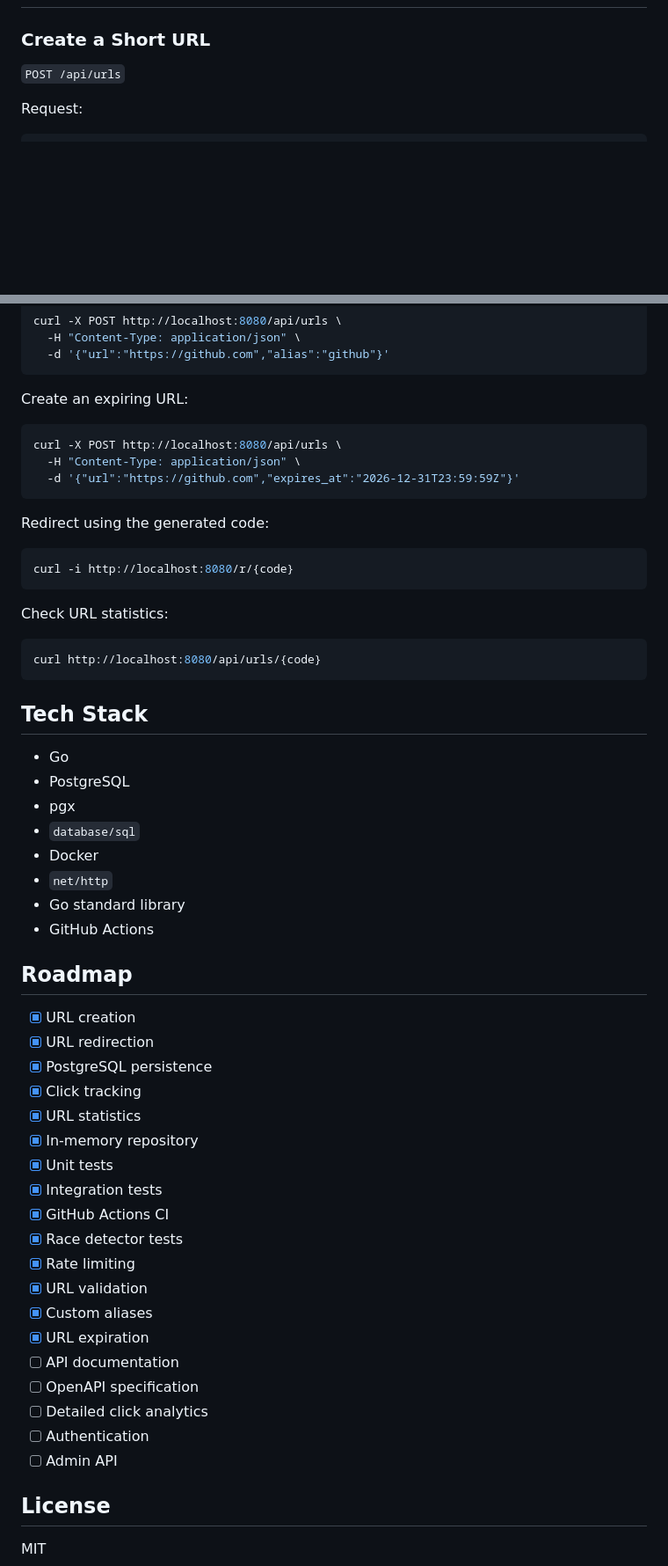
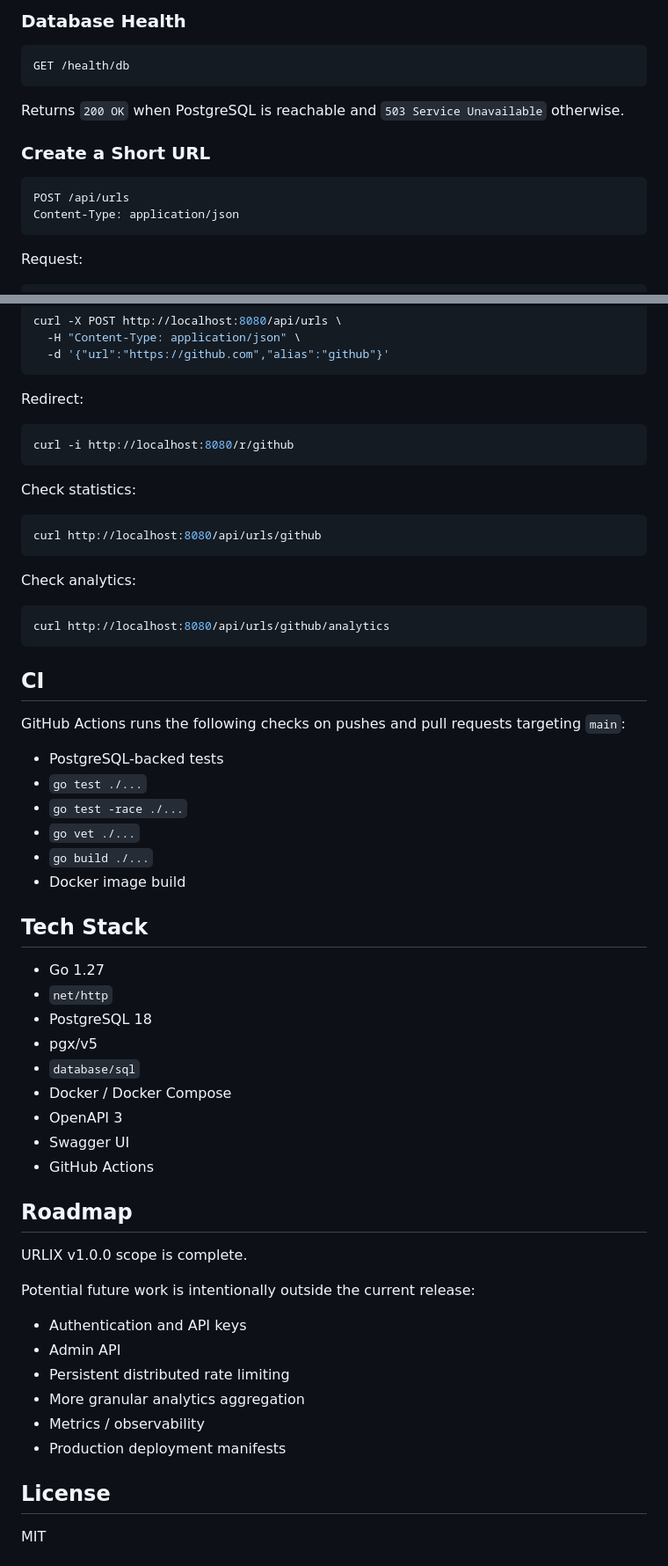
Before and after one commit to muhammeddemirciofficial/urlix, a Markdown page: README.md, 2 parts joined by grey strips. Shown at 88% size. Drawn GitHub-style; blank space fills up the shorter version.

Commit message:
docs: finalize production README

````diff
--- a/README.md
+++ b/README.md
@@ -57,6 +76,17 @@ The service layer depends on the `URLRepository` interface rather than a concret
+### Database Health
+
+```http
+GET /health/db
+```
+
+Returns `200 OK` when PostgreSQL is reachable and `503 Service Unavailable` otherwise.
+
 ### Create a Short URL
 
-`POST /api/urls`
+```http
+POST /api/urls
+Content-Type: application/json
+```
 
 Request:
 
@@ -287,58 +373,59 @@ curl -X POST http://localhost:8080/api/urls \
   -d '{"url":"https://github.com","alias":"github"}'
 ```
 
-Create an expiring URL:
+Redirect:
 
 ```bash
-curl -X POST http://localhost:8080/api/urls \
-  -H "Content-Type: application/json" \
-  -d '{"url":"https://github.com","expires_at":"2026-12-31T23:59:59Z"}'
+curl -i http://localhost:8080/r/github
 ```
 
-Redirect using the generated code:
+Check statistics:
 
 ```bash
-curl -i http://localhost:8080/r/{code}
+curl http://localhost:8080/api/urls/github
 ```
 
-Check URL statistics:
+Check analytics:
 
 ```bash
-curl http://localhost:8080/api/urls/{code}
+curl http://localhost:8080/api/urls/github/analytics
 ```
+
+## CI
+
+GitHub Actions runs the following checks on pushes and pull requests targeting `main`:
+
+- PostgreSQL-backed tests
+- `go test ./...`
+- `go test -race ./...`
+- `go vet ./...`
+- `go build ./...`
+- Docker image build
 
 ## Tech Stack
 
-- Go
-- PostgreSQL
-- pgx
+- Go 1.27
+- `net/http`
+- PostgreSQL 18
+- pgx/v5
 - `database/sql`
-- Docker
-- `net/http`
-- Go standard library
+- Docker / Docker Compose
+- OpenAPI 3
+- Swagger UI
 - GitHub Actions
 
 ## Roadmap
 
-- [x] URL creation
-- [x] URL redirection
-- [x] PostgreSQL persistence
-- [x] Click tracking
-- [x] URL statistics
-- [x] In-memory repository
-- [x] Unit tests
-- [x] Integration tests
-- [x] GitHub Actions CI
-- [x] Race detector tests
-- [x] Rate limiting
-- [x] URL validation
-- [x] Custom aliases
-- [x] URL expiration
-- [ ] API documentation
-- [ ] OpenAPI specification
-- [ ] Detailed click analytics
-- [ ] Authentication
-- [ ] Admin API
+URLIX v1.0.0 scope is complete.
+
+Potential future work is intentionally outside the current release:
+
+- Authentication and API keys
+- Admin API
+- Persistent distributed rate limiting
+- More granular analytics aggregation
+- Metrics / observability
+- Production deployment manifests
 
 ## License
 
````
Also changed, not shown: other parts of README.md (+157 -82 lines).
